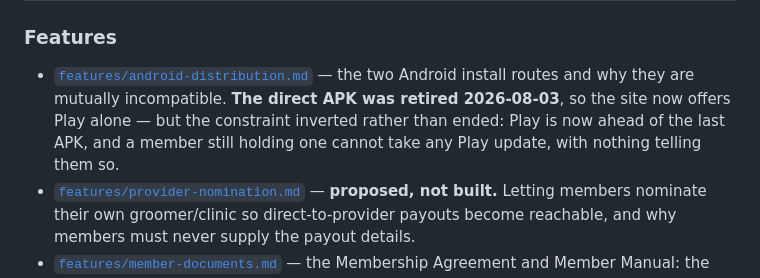
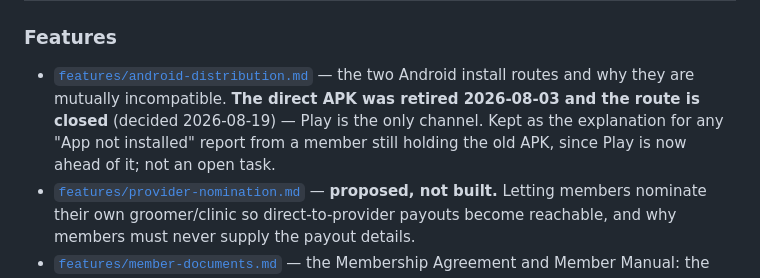
Before and after one commit to marioogarbo/metropaws, a Markdown page: context/README.md, the part around the change. Drawn GitHub-style.

```diff
--- a/context/README.md
+++ b/context/README.md
@@ -49,10 +49,10 @@ says. If a fact is derivable by reading a file, link to that file instead.
 ### Features
 - [`features/android-distribution.md`](features/android-distribution.md) —
   the two Android install routes and why they are mutually incompatible. **The
-  direct APK was retired 2026-08-03**, so the site now offers Play alone — but
-  the constraint inverted rather than ended: Play is now ahead of the last APK,
-  and a member still holding one cannot take any Play update, with nothing
-  telling them so.
+  direct APK was retired 2026-08-03 and the route is closed** (decided
+  2026-08-19) — Play is the only channel. Kept as the explanation for any "App
+  not installed" report from a member still holding the old APK, since Play is
+  now ahead of it; not an open task.
 - [`features/provider-nomination.md`](features/provider-nomination.md) —
   **proposed, not built.** Letting members nominate their own groomer/clinic so
   direct-to-provider payouts become reachable, and why members must never
```
Also changed, not shown: context/features/android-distribution.md (+6 -0 lines), context/sessions/2026-08-19-play-release-1-5-0.md (+7 -2 lines).
